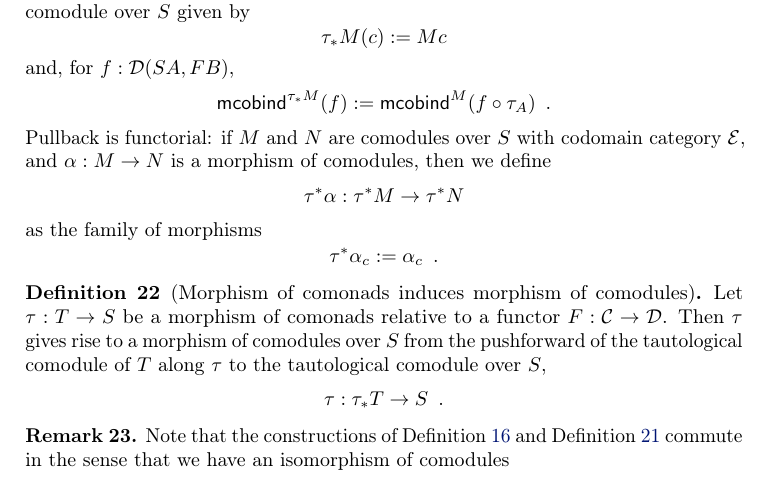
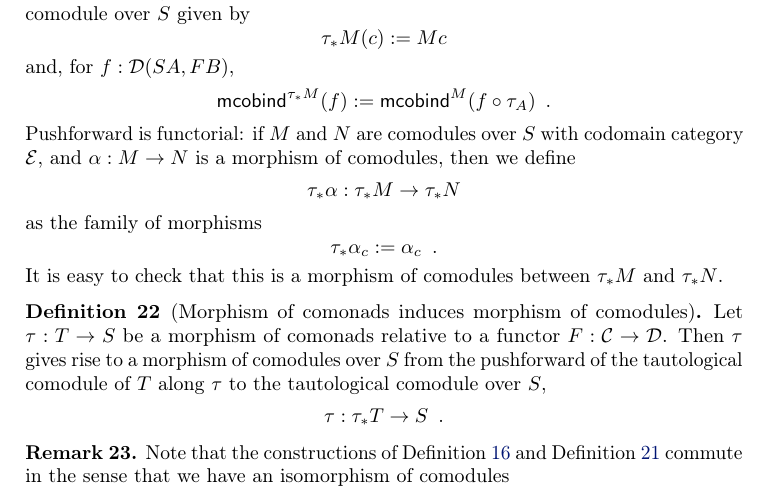
Before and after one commit to benediktahrens/coinductives, a LaTeX paper (tex/comonads.tex): part of page 5 of 8, cut so that both start at the same text. Compiled offline with pdfLaTeX.

Commit message:
pullback -> pushforward

```diff
--- a/tex/comonads.tex
+++ b/tex/comonads.tex
@@ -350,10 +350,11 @@ Similarly to relative comonads, comodules over these are functorial:
    \[ \mcobind^{\tau_*M}(f) := \mcobind^M(\comp{\tau_A}{f}) \enspace . \]
 
   \noindent
-  Pullback is functorial: if $M$ and $N$ are comodules over $S$ with codomain category $\E$, and $\alpha : M\to N$ is
-    a morphism of comodules, then we define \[\tau^*\alpha : \tau^*M \to \tau^*N\]
+  Pushforward is functorial: if $M$ and $N$ are comodules over $S$ with codomain category $\E$, and $\alpha : M\to N$ is
+    a morphism of comodules, then we define \[\tau_*\alpha : \tau_*M \to \tau_*N\]
     as the family of morphisms
-     \[ \tau^*\alpha_c := \alpha_c \enspace . \]
+     \[ \tau_*\alpha_c := \alpha_c \enspace . \]
+  It is easy to check that this is a morphism of comodules between $\tau_*M$ and $\tau_*N$.
 \end{definition}
 
 
```
